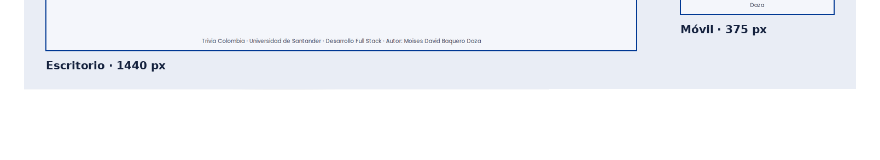
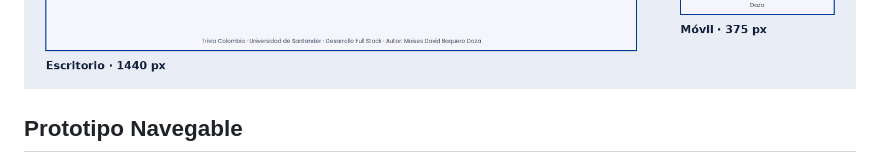
Before and after one commit to moidavidbaquero/Trivia_Juego_De_Preguntas, a Markdown page: README.md, the part around the change. Rendered like a GitHub page; blank space fills up the shorter version.

Commit message:
Add section for navigable prototype in README

```diff
--- a/README.md
+++ b/README.md
@@ -94,6 +94,8 @@ Todas las imágenes se guardan en `docs/diseno/`.
 ![Mockup P6 · Resultado](docs/diseno/mockup-p6-resultado.png)
 ![Mockup P7 · Ranking y estadísticas](docs/diseno/mockup-p7-ranking.png)
 ![Mockup P8 · Ajustes](docs/diseno/mockup-p8-ajustes.png)
+
+## Prototipo Navegable
 ![Prototipo navegable](docs/diseno/diseno-prototipo.png)
 
 ### Aplicación terminada
```
